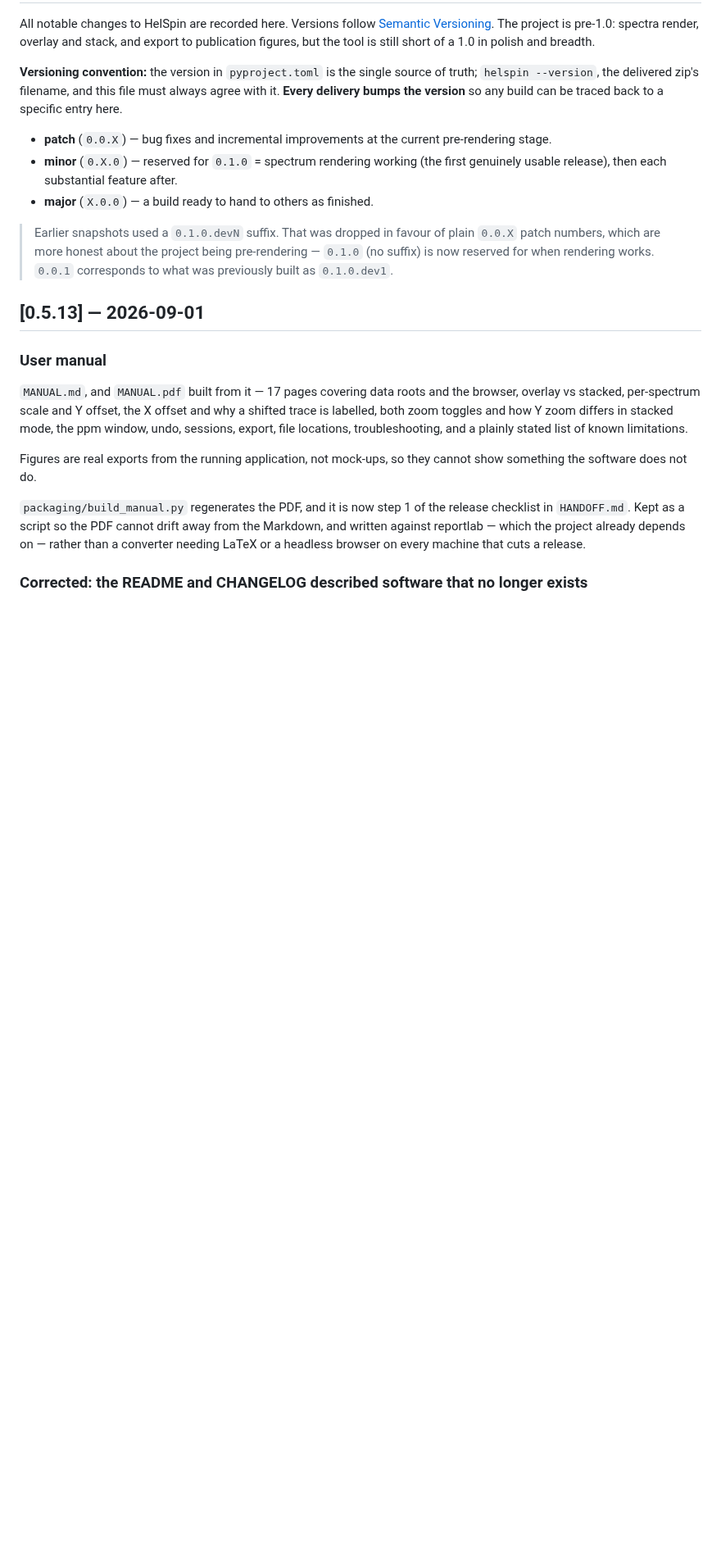
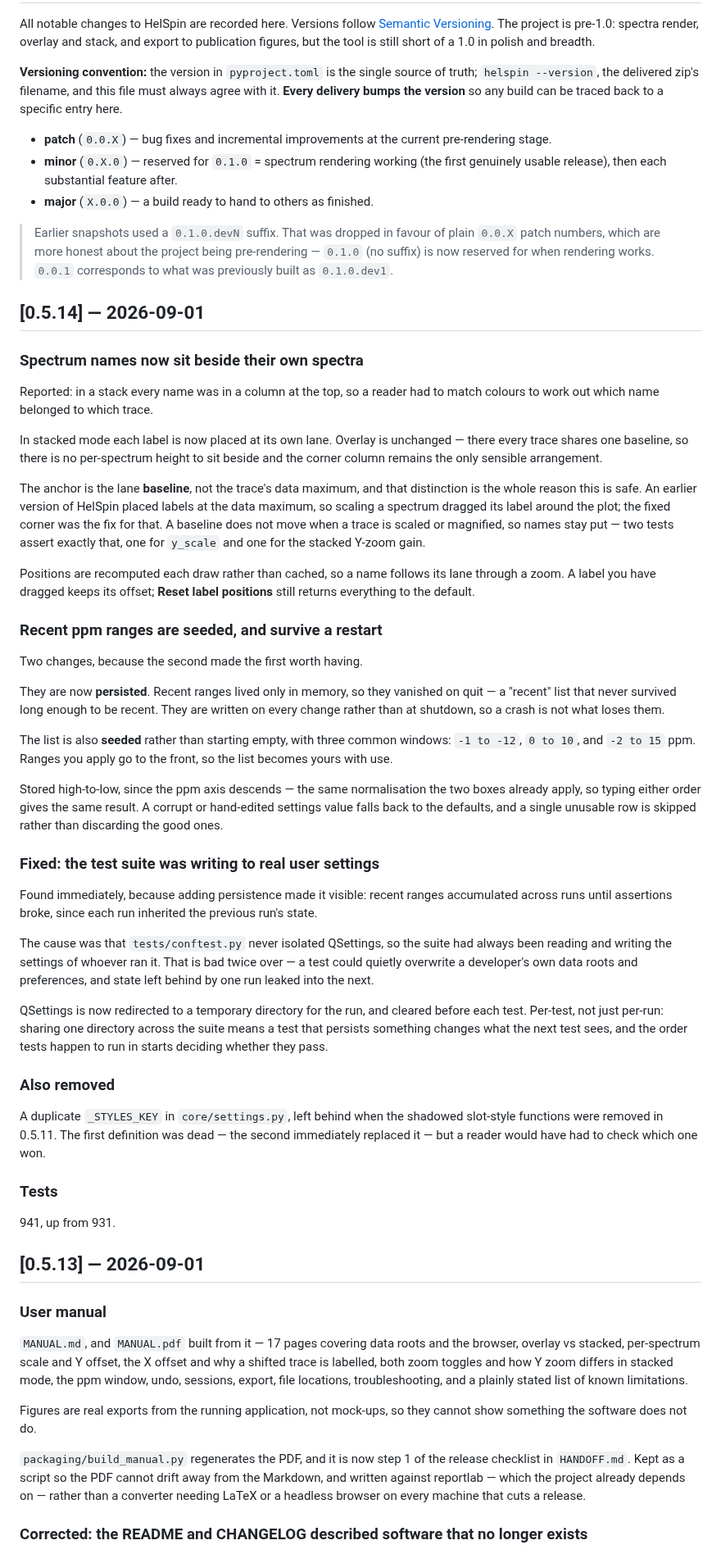
Before and after one commit to hiiwai/HelpSpin, a Markdown page: CHANGELOG.md, the part around the change. Shown at 82% size. Drawn GitHub-style; blank space fills up the shorter version.

Commit message:
Lane-anchored spectrum labels; seeded persistent ppm ranges; isolate QSettings in tests (0.5.14)

```diff
--- a/CHANGELOG.md
+++ b/CHANGELOG.md
@@ -20,6 +20,73 @@ build can be traced back to a specific entry here.
 > plain `0.0.X` patch numbers, which are more honest about the project being
 > pre-rendering — `0.1.0` (no suffix) is now reserved for when rendering
 > works. `0.0.1` corresponds to what was previously built as `0.1.0.dev1`.
+
+## [0.5.14] — 2026-09-01
+
+### Spectrum names now sit beside their own spectra
+
+Reported: in a stack every name was in a column at the top, so a reader had to
+match colours to work out which name belonged to which trace.
+
+In stacked mode each label is now placed at its own lane. Overlay is unchanged
+— there every trace shares one baseline, so there is no per-spectrum height to
+sit beside and the corner column remains the only sensible arrangement.
+
+The anchor is the lane **baseline**, not the trace's data maximum, and that
+distinction is the whole reason this is safe. An earlier version of HelSpin
+placed labels at the data maximum, so scaling a spectrum dragged its label
+around the plot; the fixed corner was the fix for that. A baseline does not
+move when a trace is scaled or magnified, so names stay put — two tests assert
+exactly that, one for `y_scale` and one for the stacked Y-zoom gain.
+
+Positions are recomputed each draw rather than cached, so a name follows its
+lane through a zoom. A label you have dragged keeps its offset; **Reset label
+positions** still returns everything to the default.
+
+### Recent ppm ranges are seeded, and survive a restart
+
+Two changes, because the second made the first worth having.
+
+They are now **persisted**. Recent ranges lived only in memory, so they
+vanished on quit — a "recent" list that never survived long enough to be
+recent. They are written on every change rather than at shutdown, so a crash
+is not what loses them.
+
+The list is also **seeded** rather than starting empty, with three common
+windows: `-1 to -12`, `0 to 10`, and `-2 to 15` ppm. Ranges you apply go to
+the front, so the list becomes yours with use.
+
+Stored high-to-low, since the ppm axis descends — the same normalisation the
+two boxes already apply, so typing either order gives the same result. A
+corrupt or hand-edited settings value falls back to the defaults, and a single
+unusable row is skipped rather than discarding the good ones.
+
+### Fixed: the test suite was writing to real user settings
+
+Found immediately, because adding persistence made it visible: recent ranges
+accumulated across runs until assertions broke, since each run inherited the
+previous run's state.
+
+The cause was that `tests/conftest.py` never isolated QSettings, so the suite
+had always been reading and writing the settings of whoever ran it. That is
+bad twice over — a test could quietly overwrite a developer's own data roots
+and preferences, and state left behind by one run leaked into the next.
+
+QSettings is now redirected to a temporary directory for the run, and cleared
+before each test. Per-test, not just per-run: sharing one directory across the
+suite means a test that persists something changes what the next test sees,
+and the order tests happen to run in starts deciding whether they pass.
+
+### Also removed
+
+A duplicate `_STYLES_KEY` in `core/settings.py`, left behind when the shadowed
+slot-style functions were removed in 0.5.11. The first definition was dead —
+the second immediately replaced it — but a reader would have had to check
+which one won.
+
+### Tests
+
+941, up from 931.
 
 ## [0.5.13] — 2026-09-01
 
```
Also changed, not shown: MANUAL.md (+18 -3 lines), docs/img/stacked.png, 9 other files.
